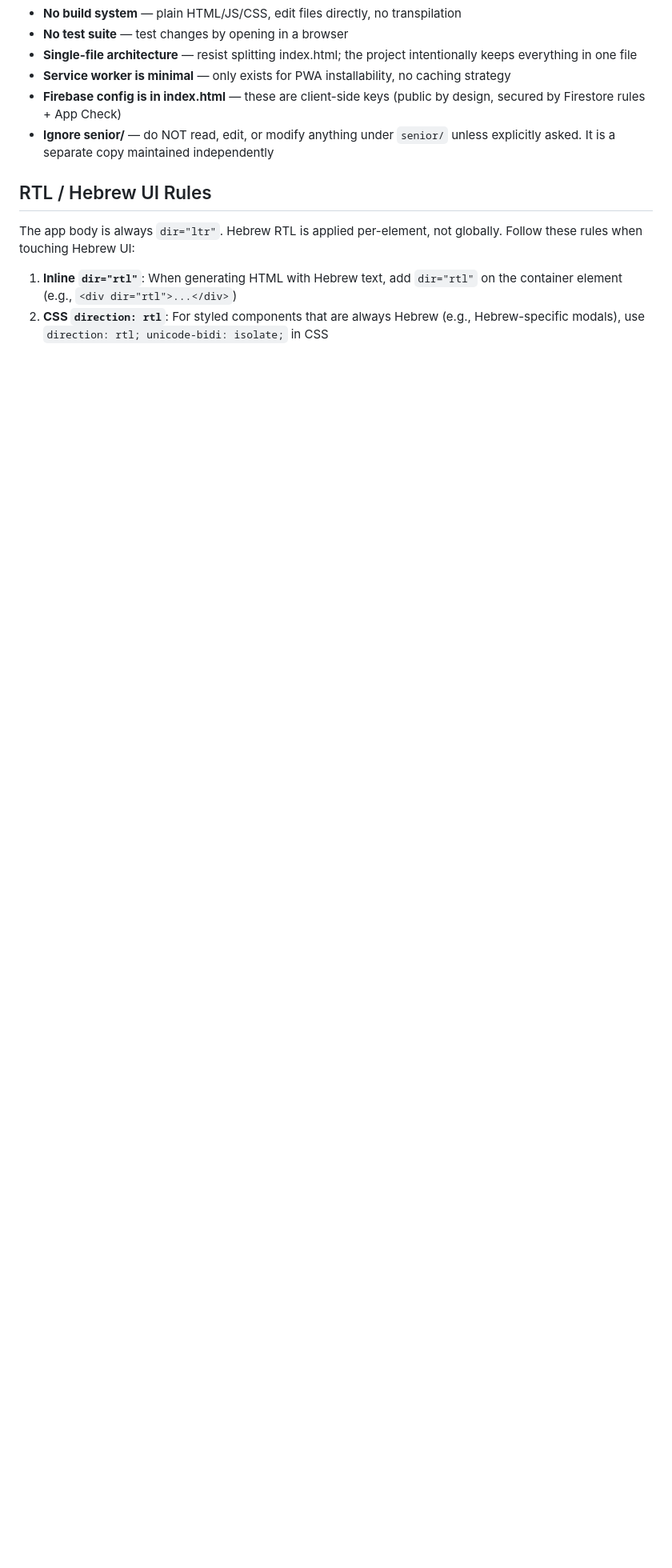
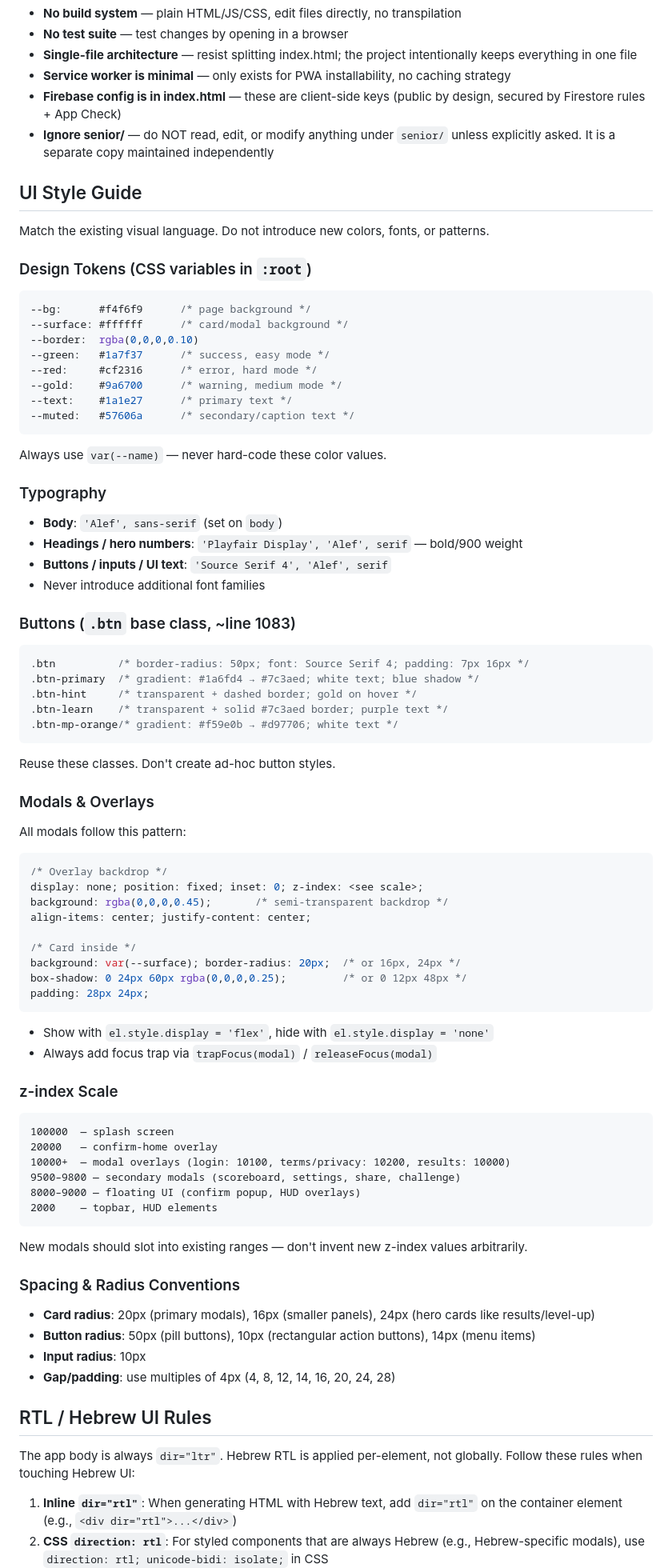
Before and after one commit to noamgraham-design/Gilly-Geo-Guesser, a Markdown page: CLAUDE.md, the part around the change. Shown at 80% size. GitHub-like rendering; blank space fills up the shorter version.

Commit message:
Add UI style guide to CLAUDE.md for visual consistency
Documents the existing design system: CSS variables, typography (Alef,
Playfair Display, Source Serif 4), button classes, modal/overlay pattern,
z-index scale, and spacing conventions — all extracted from the current
codebase to prevent style drift in new UI work.

https://claude.ai/code/session_01X6fH3J9FVEMtYVZNNa639r

````diff
--- a/CLAUDE.md
+++ b/CLAUDE.md
@@ -71,6 +71,71 @@ Each entry in the `TOWNS` array:
 - **Firebase config is in index.html** — these are client-side keys (public by design, secured by Firestore rules + App Check)
 - **Ignore senior/** — do NOT read, edit, or modify anything under `senior/` unless explicitly asked. It is a separate copy maintained independently
 
+## UI Style Guide
+Match the existing visual language. Do not introduce new colors, fonts, or patterns.
+
+### Design Tokens (CSS variables in `:root`)
+```css
+--bg:      #f4f6f9      /* page background */
+--surface: #ffffff      /* card/modal background */
+--border:  rgba(0,0,0,0.10)
+--green:   #1a7f37      /* success, easy mode */
+--red:     #cf2316      /* error, hard mode */
+--gold:    #9a6700      /* warning, medium mode */
+--text:    #1a1e27      /* primary text */
+--muted:   #57606a      /* secondary/caption text */
+```
+Always use `var(--name)` — never hard-code these color values.
+
+### Typography
+- **Body**: `'Alef', sans-serif` (set on `body`)
+- **Headings / hero numbers**: `'Playfair Display', 'Alef', serif` — bold/900 weight
+- **Buttons / inputs / UI text**: `'Source Serif 4', 'Alef', serif`
+- Never introduce additional font families
+
+### Buttons (`.btn` base class, ~line 1083)
+```css
+.btn          /* border-radius: 50px; font: Source Serif 4; padding: 7px 16px */
+.btn-primary  /* gradient: #1a6fd4 → #7c3aed; white text; blue shadow */
+.btn-hint     /* transparent + dashed border; gold on hover */
+.btn-learn    /* transparent + solid #7c3aed border; purple text */
+.btn-mp-orange/* gradient: #f59e0b → #d97706; white text */
+```
+Reuse these classes. Don't create ad-hoc button styles.
+
+### Modals & Overlays
+All modals follow this pattern:
+```css
+/* Overlay backdrop */
+display: none; position: fixed; inset: 0; z-index: <see scale>;
+background: rgba(0,0,0,0.45);       /* semi-transparent backdrop */
+align-items: center; justify-content: center;
+
+/* Card inside */
+background: var(--surface); border-radius: 20px;  /* or 16px, 24px */
+box-shadow: 0 24px 60px rgba(0,0,0,0.25);         /* or 0 12px 48px */
+padding: 28px 24px;
+```
+- Show with `el.style.display = 'flex'`, hide with `el.style.display = 'none'`
+- Always add focus trap via `trapFocus(modal)` / `releaseFocus(modal)`
+
+### z-index Scale
+```
+100000  — splash screen
+20000   — confirm-home overlay
+10000+  — modal overlays (login: 10100, terms/privacy: 10200, results: 10000)
+9500–9800 — secondary modals (scoreboard, settings, share, challenge)
+8000–9000 — floating UI (confirm popup, HUD overlays)
+2000    — topbar, HUD elements
+```
+New modals should slot into existing ranges — don't invent new z-index values arbitrarily.
+
+### Spacing & Radius Conventions
+- **Card radius**: 20px (primary modals), 16px (smaller panels), 24px (hero cards like results/level-up)
+- **Button radius**: 50px (pill buttons), 10px (rectangular action buttons), 14px (menu items)
+- **Input radius**: 10px
+- **Gap/padding**: use multiples of 4px (4, 8, 12, 14, 16, 20, 24, 28)
+
 ## RTL / Hebrew UI Rules
 The app body is always `dir="ltr"`. Hebrew RTL is applied per-element, not globally. Follow these rules when touching Hebrew UI:
 
````
